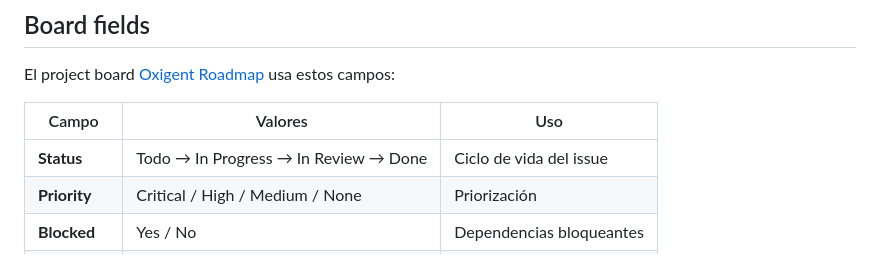
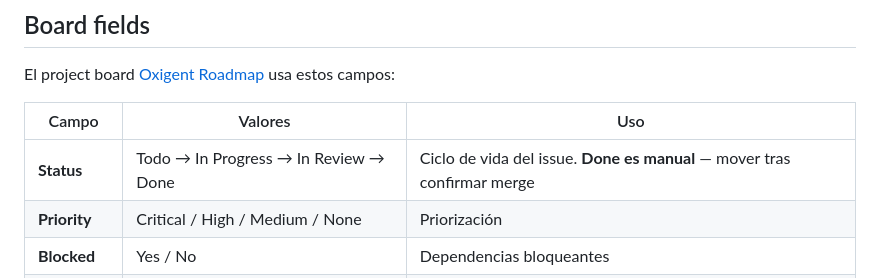
Before and after one commit to kennycallado/oxigent, a Markdown page: docs/roadmap.md, the part around the change. Drawn GitHub-style.

```diff
--- a/docs/roadmap.md
+++ b/docs/roadmap.md
@@ -172,7 +172,7 @@ El project board [Oxigent Roadmap](https://github.com/users/kennycallado/project
 
 | Campo         | Valores                               | Uso                      |
 | ------------- | ------------------------------------- | ------------------------ |
-| **Status**    | Todo → In Progress → In Review → Done | Ciclo de vida del issue  |
+| **Status**    | Todo → In Progress → In Review → Done | Ciclo de vida del issue. **Done es manual** — mover tras confirmar merge |
 | **Priority**  | Critical / High / Medium / None       | Priorización             |
 | **Blocked**   | Yes / No                              | Dependencias bloqueantes |
 | **Agent**     | Libre (e.g. `@agent_gpt`)             | Subagente asignado       |
```
Also changed, not shown: AGENTS.md (+1 -1 lines), docs/workflows/development-flow.md (+16 -1 lines).
